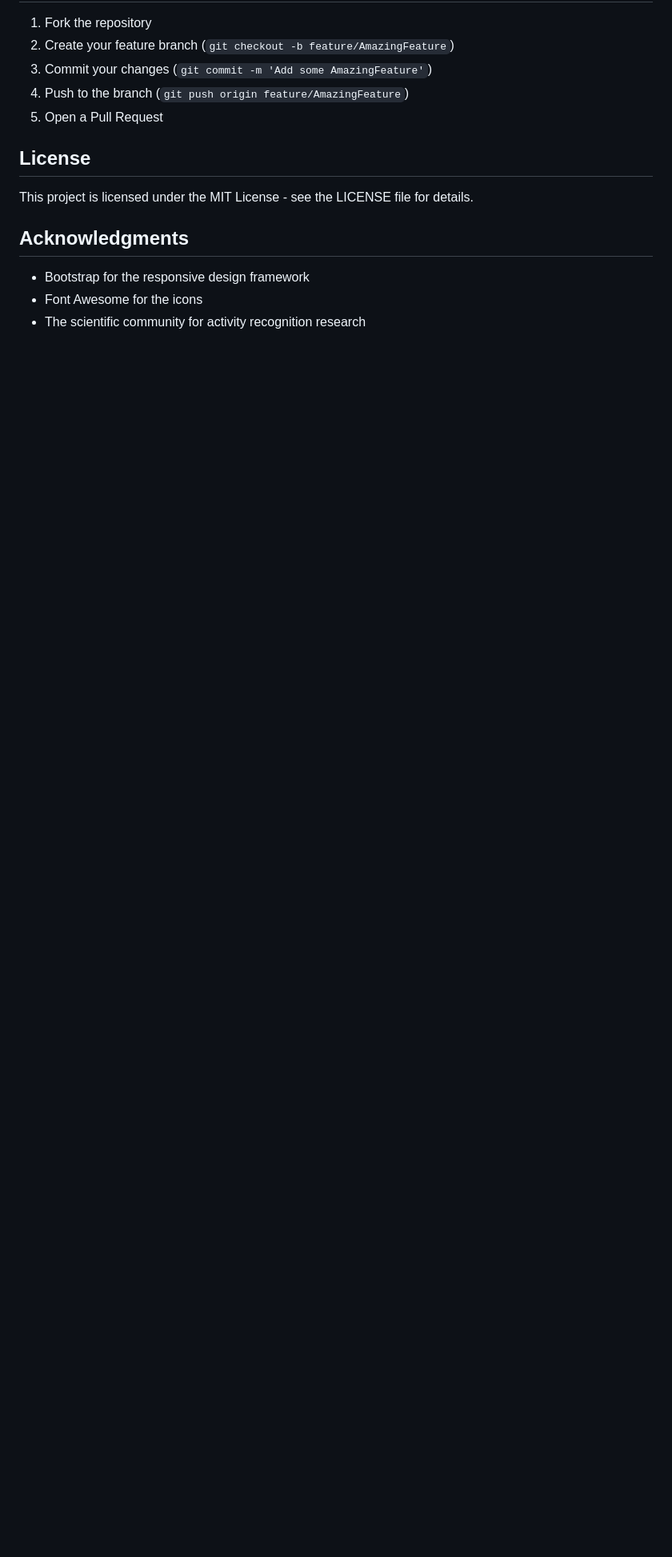
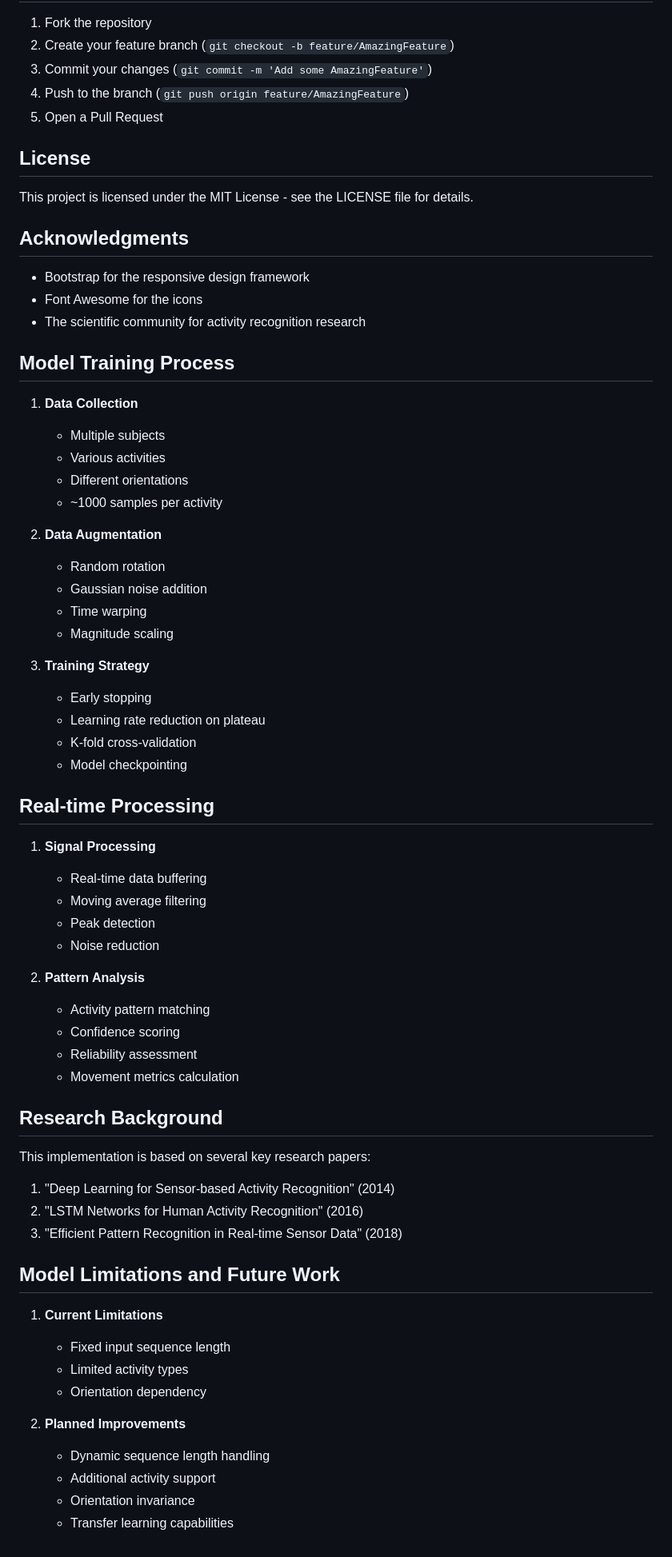
Before and after one commit to michaeludou/human-activity-recognition, a Markdown page: README.md, the part around one of its changes. Shown at 80% size. GitHub-like rendering; blank space fills up the shorter version.

Commit message:
Added detailed deep learning model architecture and technical specifications

```diff
--- a/README.md
+++ b/README.md
@@ -146,3 +251,57 @@ This project is licensed under the MIT License - see the LICENSE file for detail
 - Bootstrap for the responsive design framework
 - Font Awesome for the icons
 - The scientific community for activity recognition research
+
+## Model Training Process
+
+1. **Data Collection**
+   - Multiple subjects
+   - Various activities
+   - Different orientations
+   - ~1000 samples per activity
+
+2. **Data Augmentation**
+   - Random rotation
+   - Gaussian noise addition
+   - Time warping
+   - Magnitude scaling
+
+3. **Training Strategy**
+   - Early stopping
+   - Learning rate reduction on plateau
+   - K-fold cross-validation
+   - Model checkpointing
+
+## Real-time Processing
+
+1. **Signal Processing**
+   - Real-time data buffering
+   - Moving average filtering
+   - Peak detection
+   - Noise reduction
+
+2. **Pattern Analysis**
+   - Activity pattern matching
+   - Confidence scoring
+   - Reliability assessment
+   - Movement metrics calculation
+
+## Research Background
+
+This implementation is based on several key research papers:
+1. "Deep Learning for Sensor-based Activity Recognition" (2014)
+2. "LSTM Networks for Human Activity Recognition" (2016)
+3. "Efficient Pattern Recognition in Real-time Sensor Data" (2018)
+
+## Model Limitations and Future Work
+
+1. **Current Limitations**
+   - Fixed input sequence length
+   - Limited activity types
+   - Orientation dependency
+
+2. **Planned Improvements**
+   - Dynamic sequence length handling
+   - Additional activity support
+   - Orientation invariance
+   - Transfer learning capabilities
```
Also changed, not shown: other parts of README.md (+108 -3 lines).
